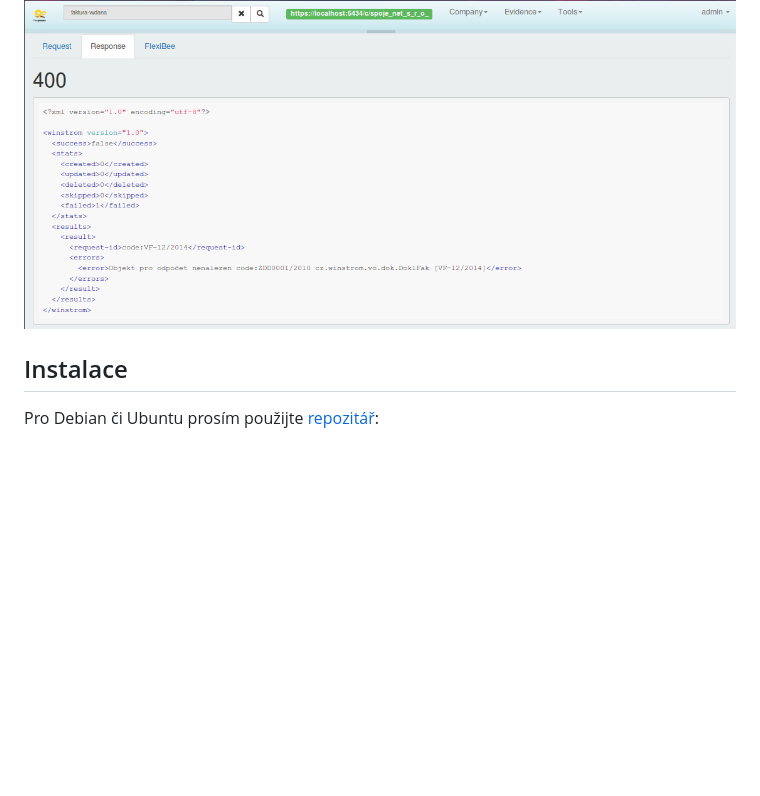
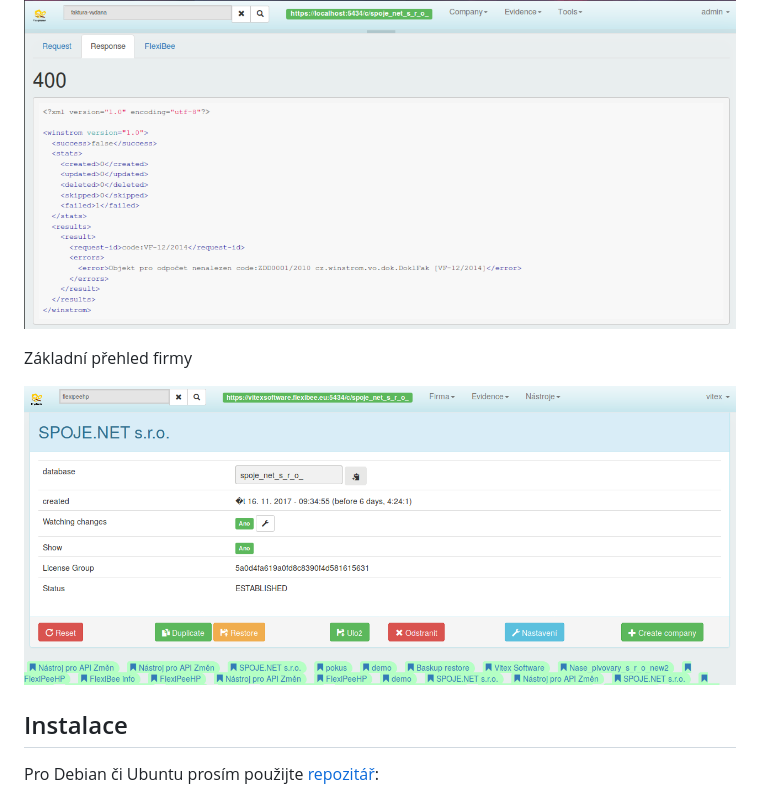
Before and after one commit to VitexSoftware/Flexplorer, a Markdown page: README.md, the part around the change. GitHub-like rendering; pictures changed too: screenshots/flexplorer-company-page.png (added); blank space fills up the shorter version.

Commit message:
New save Company Page

```diff
--- a/README.md
+++ b/README.md
@@ -94,6 +94,9 @@ Odpověď požadavku může být v podporovaných formátech (zde XML):
 
 ![XML Response](https://raw.githubusercontent.com/VitexSoftware/Flexplorer/master/screenshots/flexplorer-xml-response.png "XML Response")
 
+Základní přehled firmy
+
+![Company overview](https://raw.githubusercontent.com/VitexSoftware/Flexplorer/master/screenshots/flexplorer-company-page.png "Company Page")
 
 Instalace
 ---------
```
Also changed, not shown: 5 other files.
